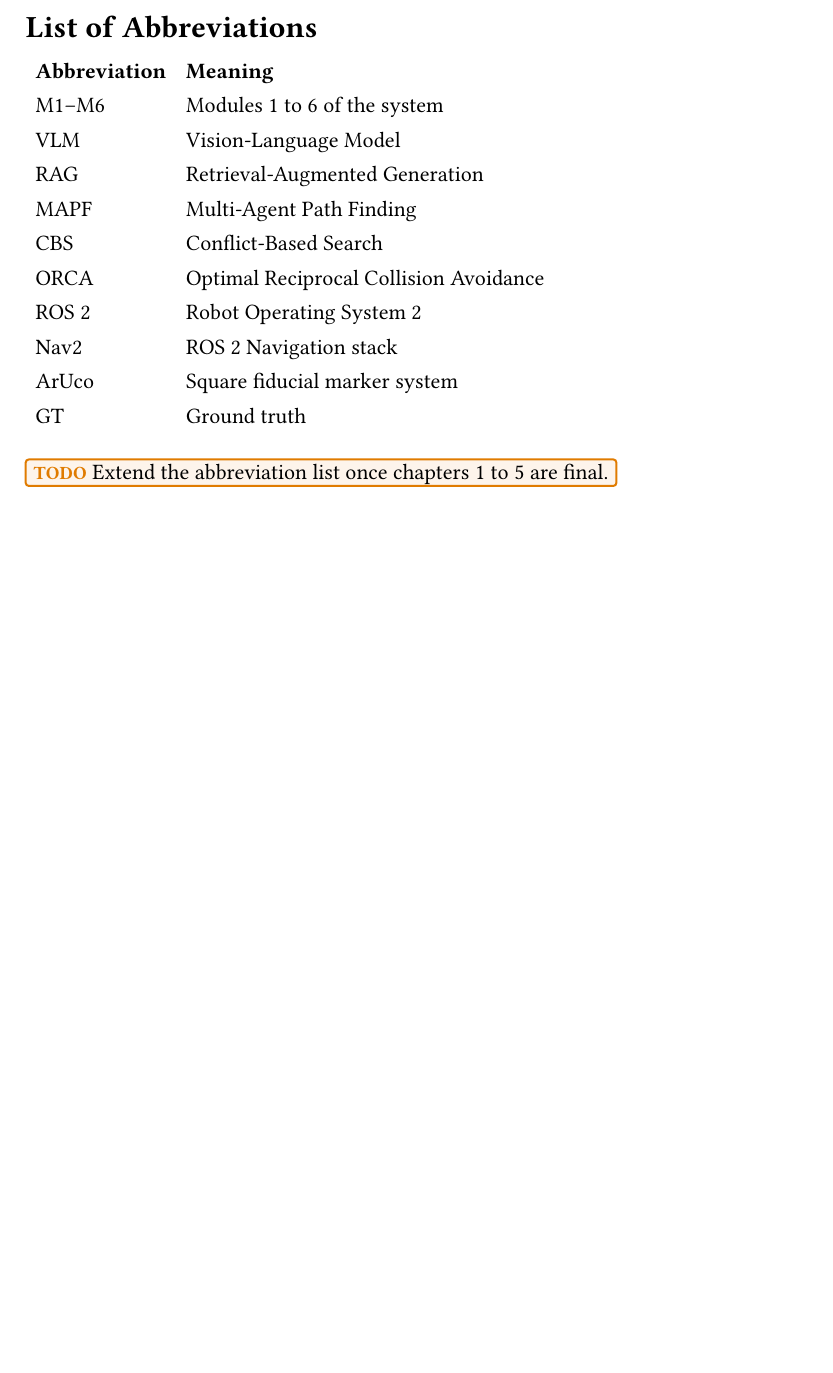
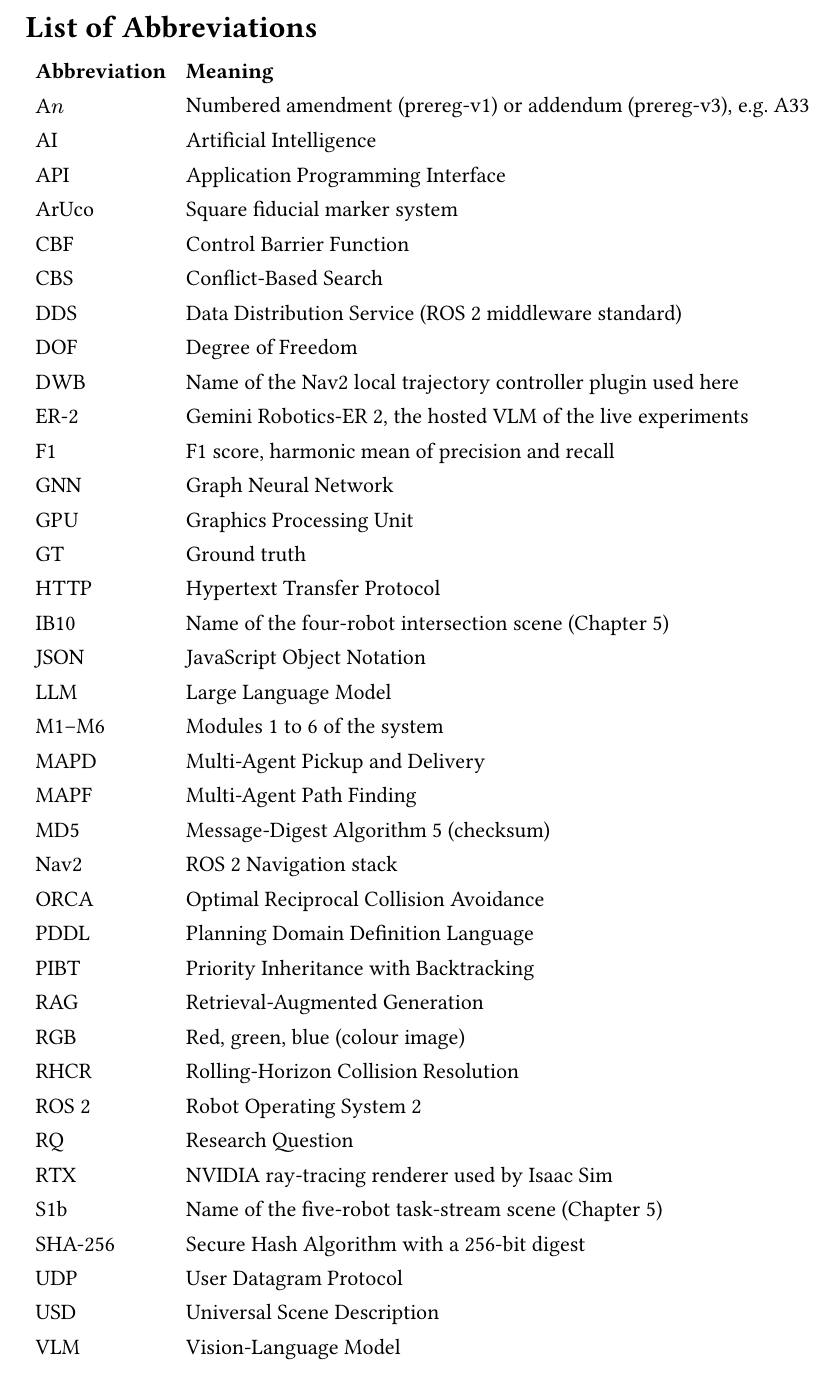
Before and after one commit to tuanhdangdinh/VLM-swarm-congestion, a Typst document (thesis/chapters/00-front.typ): part of page 7 of 7, cut so that both start at the same text, the shorter picture padded with empty space. Compiled offline with Typst 0.15.

Commit message:
docs: complete abbreviation list for chapters 1 to 5

```diff
--- a/thesis/chapters/00-front.typ
+++ b/thesis/chapters/00-front.typ
@@ -26,4 +26,22 @@
   columns: (auto, 1fr),
   stroke: none,
   table.header([*Abbreviation*], [*Meaning*]),
+  [A$n$], [Numbered amendment (prereg-v1) or addendum (prereg-v3), e.g. A33],
+  [AI], [Artificial Intelligence],
+  [API], [Application Programming Interface],
+  [ArUco], [Square fiducial marker system],
+  [CBF], [Control Barrier Function],
+  [CBS], [Conflict-Based Search],
+  [DDS], [Data Distribution Service (ROS 2 middleware standard)],
+  [DOF], [Degree of Freedom],
+  [DWB], [Name of the Nav2 local trajectory controller plugin used here],
+  [ER-2], [Gemini Robotics-ER 2, the hosted VLM of the live experiments],
+  [F1], [F1 score, harmonic mean of precision and recall],
+  [GNN], [Graph Neural Network],
+  [GPU], [Graphics Processing Unit],
+  [GT], [Ground truth],
+  [HTTP], [Hypertext Transfer Protocol],
+  [IB10], [Name of the four-robot intersection scene (Chapter 5)],
+  [JSON], [JavaScript Object Notation],
+  [LLM], [Large Language Model],
   [M1--M6], [Modules 1 to 6 of the system],
@@ -30,11 +52,15 @@
+  [ORCA], [Optimal Reciprocal Collision Avoidance],
+  [PDDL], [Planning Domain Definition Language],
+  [PIBT], [Priority Inheritance with Backtracking],
+  [RAG], [Retrieval-Augmented Generation],
+  [RGB], [Red, green, blue (colour image)],
+  [RHCR], [Rolling-Horizon Collision Resolution],
+  [ROS 2], [Robot Operating System 2],
+  [RQ], [Research Question],
+  [RTX], [NVIDIA ray-tracing renderer used by Isaac Sim],
+  [S1b], [Name of the five-robot task-stream scene (Chapter 5)],
+  [SHA-256], [Secure Hash Algorithm with a 256-bit digest],
+  [UDP], [User Datagram Protocol],
+  [USD], [Universal Scene Description],
   [VLM], [Vision-Language Model],
-  [RAG], [Retrieval-Augmented Generation],
-  [MAPF], [Multi-Agent Path Finding],
-  [CBS], [Conflict-Based Search],
-  [ORCA], [Optimal Reciprocal Collision Avoidance],
-  [ROS 2], [Robot Operating System 2],
-  [Nav2], [ROS 2 Navigation stack],
-  [ArUco], [Square fiducial marker system],
-  [GT], [Ground truth],
 )
-#todo[Extend the abbreviation list once chapters 1 to 5 are final.]
```
Also changed, not shown: thesis/chapters/00-front.typ (4 more changed lines).
